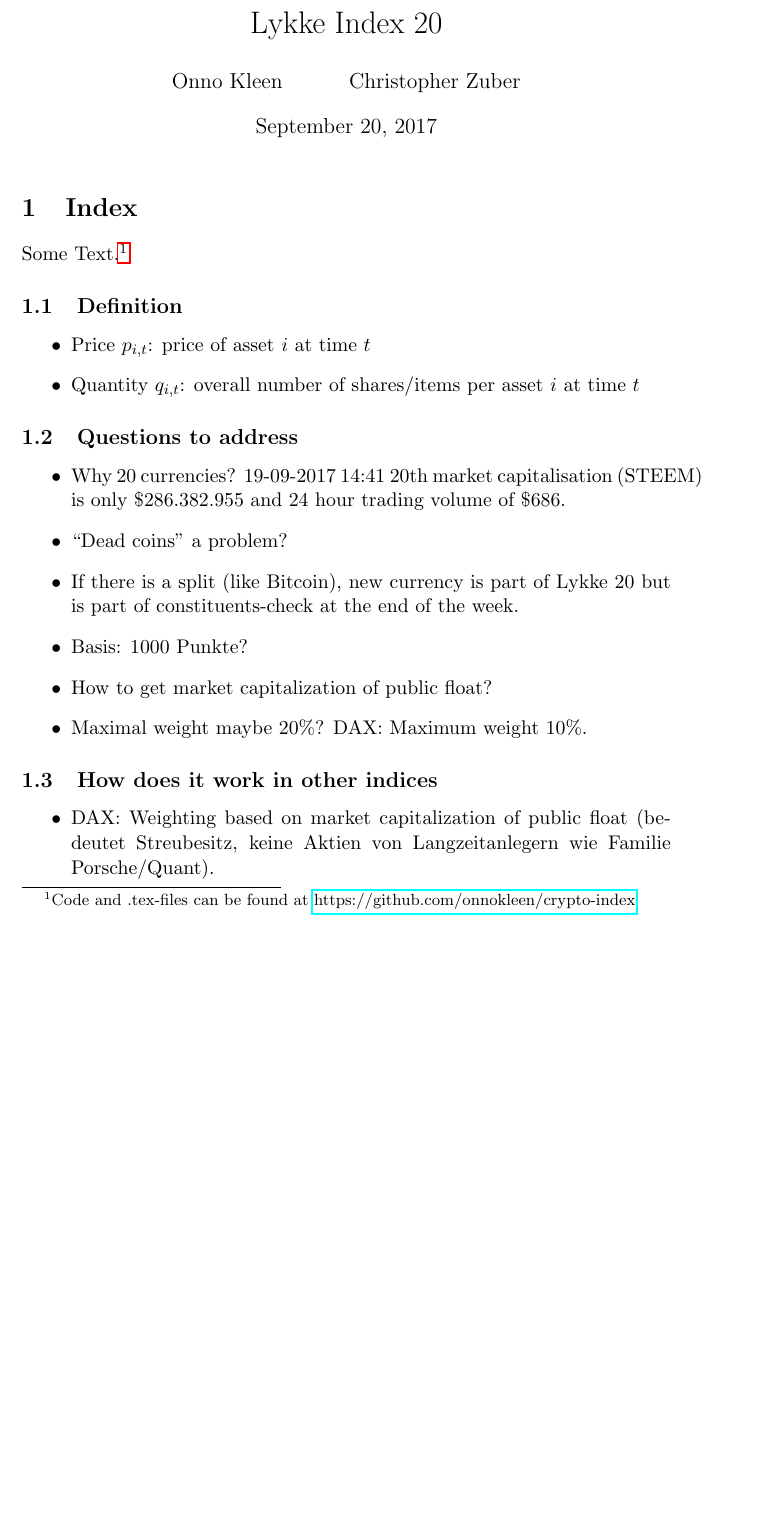
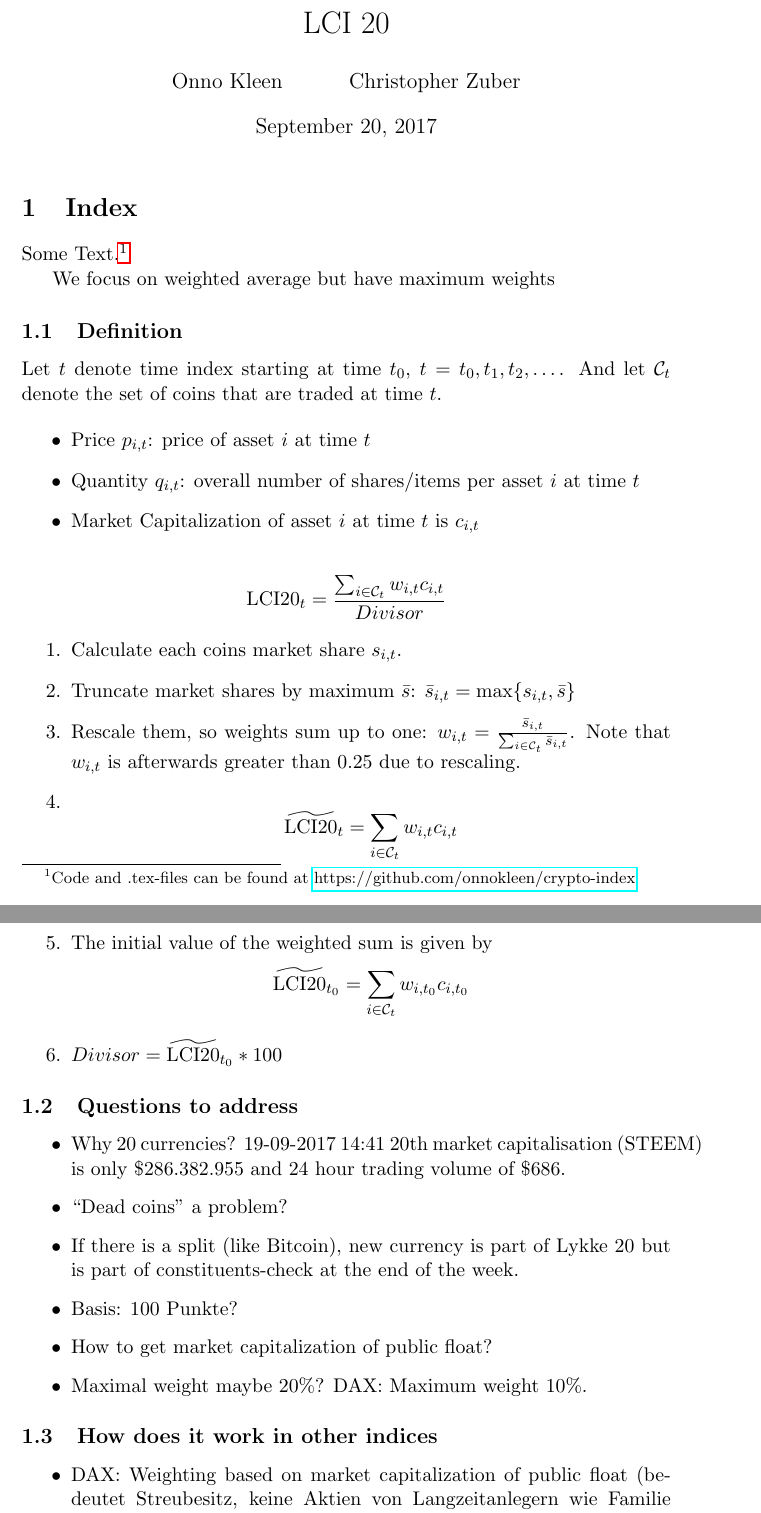
Before and after one commit to onnokleen/crypto-index, a LaTeX document (Paper/crypto-index.tex): part of page 1 of 2 before the commit and two parts of pages 1 and 2 of 2 after it, the two joined at a grey line, cut at the place of the change, the shorter picture padded with empty space. Compiled offline with pdfLaTeX.

Commit message:
new stuff

```diff
--- a/Paper/crypto-index.tex
+++ b/Paper/crypto-index.tex
@@ -9,7 +9,7 @@
 \usepackage{rotating}
 \usepackage{hyperref}
 
-\title{Lykke Index 20}
+\title{LCI 20}
 \author{Onno Kleen \and Christopher Zuber}
 \begin{document}
 \maketitle
@@ -17,18 +17,35 @@
 
 Some Text.\footnote{Code and .tex-files can be found at \href{https://github.com/onnokleen/crypto-index}{https://github.com/onnokleen/crypto-index}}
 
+We focus on weighted average but have maximum weights
+
 \subsection{Definition}
+
+Let $t$ denote time index starting at time $t_0$, $t = t_0, t_1, t_2, \dots$. And let $\mathcal{C}_t$ denote the set of coins that are traded at time $t$.
 
 \begin{itemize}
   \item Price $p_{i,t}$: price of asset $i$ at time $t$
   \item Quantity $q_{i,t}$: overall number of shares/items per asset $i$ at time $t$
+  \item Market Capitalization of asset $i$ at time $t$ is $c_{i,t}$
 \end{itemize}
+
+$$ \text{LCI20}_t = \frac{\sum_{i \in \mathcal{C}_{t}} w_{i,t} c_{i,t}}{Divisor} $$
+
+\begin{enumerate}
+  \item Calculate each coins market share $s_{i,t}$.
+  \item Truncate market shares by maximum $\bar s$: $\bar s_{i,t} = \max\{ s_{i,t}, \bar s\}$
+  \item Rescale them, so weights sum up to one: $w_{i,t} = \frac{\bar s_{i,t}}{\sum_{i \in \mathcal{C}_t} \bar s_{i,t}}$. Note that $w_{i,t}$ is afterwards greater than $0.25$ due to rescaling.
+  \item $$\widetilde{\text{LCI20}}_t = \sum_{i \in \mathcal{C}_{t}} w_{i,t} c_{i,t}$$
+  \item The initial value of the weighted sum is given by $$\widetilde{\text{LCI20}}_{t_0} = \sum_{i \in \mathcal{C}_{t}} w_{i,t_0} c_{i,t_0}$$
+  \item $Divisor = \widetilde{\text{LCI20}}_{t_0} * 100$
+\end{enumerate}
+
 \subsection{Questions to address}
 \begin{itemize}
   \item Why 20 currencies? 19-09-2017 14:41 20th market capitalisation (STEEM) is only \$286.382.955	and 24 hour trading volume of \$686.
   \item ``Dead coins'' a problem?
   \item If there is a split (like Bitcoin), new currency is part of Lykke 20 but is part of constituents-check at the end of the week.
-  \item Basis: 1000 Punkte?
+  \item Basis: 100 Punkte?
   \item How to get market capitalization of public float?
   \item Maximal weight maybe 20\%? DAX: Maximum weight 10\%.
 \end{itemize}
```
Also changed, not shown: Paper/crypto-index.pdf, 5 other files.
